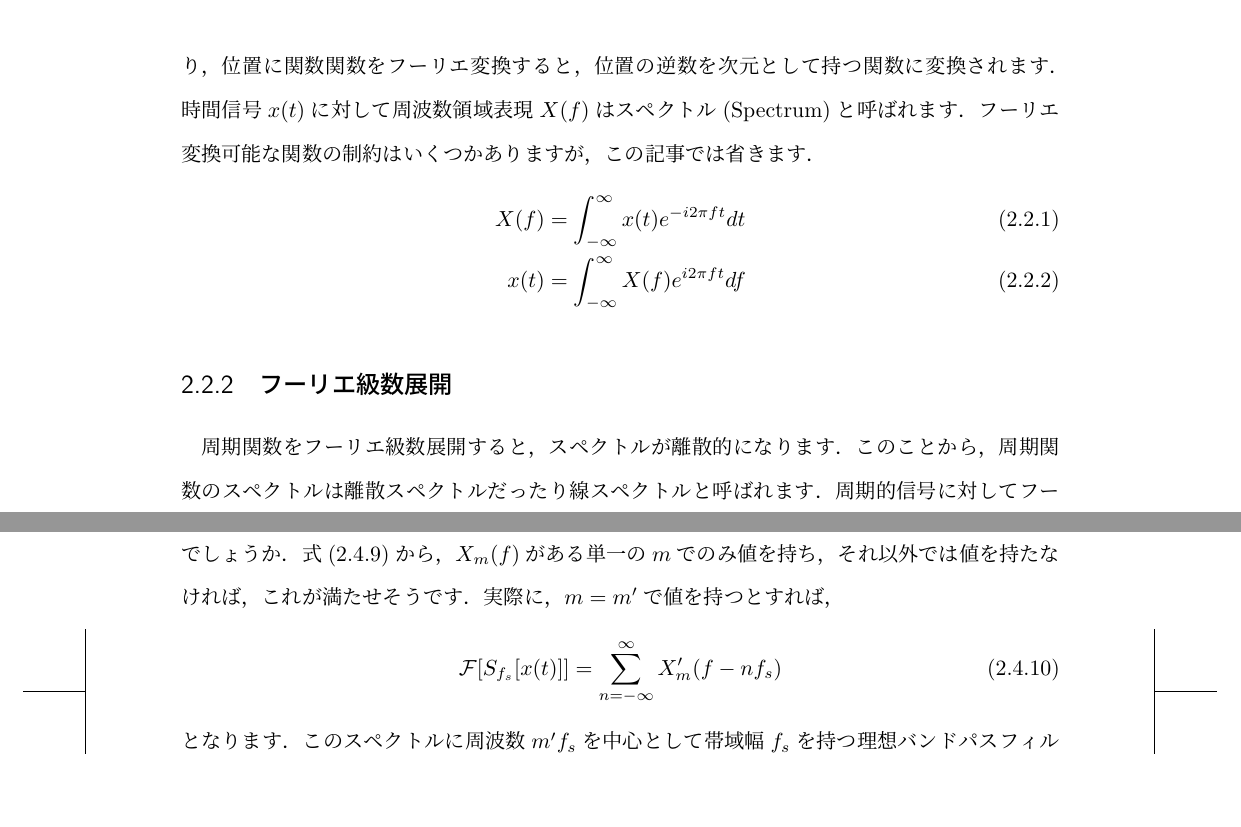
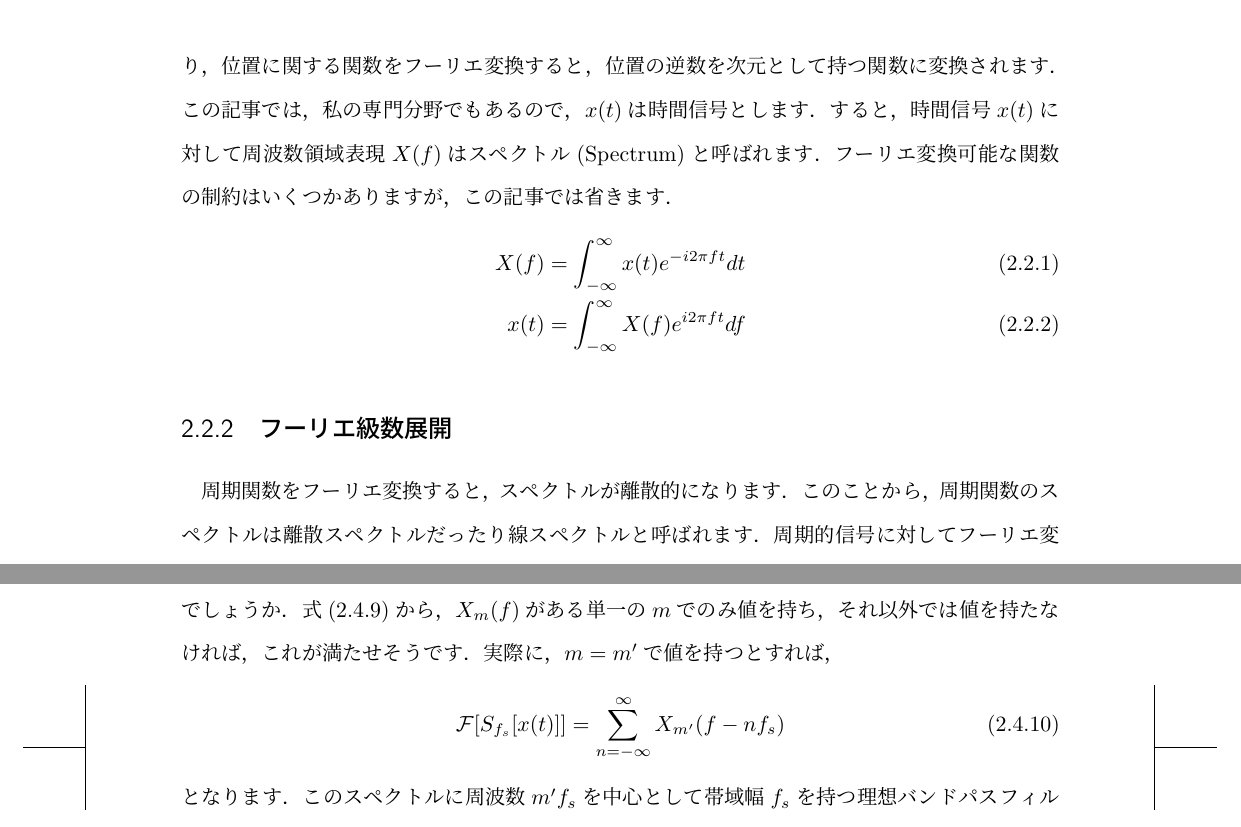
Before and after one commit to Paman-Ninja/c91, a LaTeX book (manuscript.tex, which reads fourier_and_sampling_theorem.tex): two parts of pages 6 and 13 of 15, joined at a grey line, cut so that both start at the same text, the shorter picture padded with empty space. Compiled offline with upLaTeX and dvipdfmx.

Commit message:
誤字とかを一部修正した

```diff
--- a/fourier_and_sampling_theorem.tex
+++ b/fourier_and_sampling_theorem.tex
@@ -25,8 +25,9 @@
 
 フーリエ変換とは，時間信号$x(t)$をその周波数領域表現$X(f)$へ変換するものです．
 数学的には，時間や周波数という概念は必要ではなく，変換後の次元は元の次元の逆数になります．
-つまり，位置に関数関数をフーリエ変換すると，位置の逆数を次元として持つ関数に変換されます．
-時間信号$x(t)$に対して周波数領域表現$X(f)$はスペクトル(Spectrum)と呼ばれます．
+つまり，位置に関する関数をフーリエ変換すると，位置の逆数を次元として持つ関数に変換されます．
+この記事では，私の専門分野でもあるので，$x(t)$は時間信号とします．
+すると，時間信号$x(t)$に対して周波数領域表現$X(f)$はスペクトル(Spectrum)と呼ばれます．
 フーリエ変換可能な関数の制約はいくつかありますが，この記事では省きます．
 \begin{align}
 X(f) &= \int_{-\infty}^{\infty} x(t) e^{-i2\pi f t} dt \\
@@ -35,7 +36,7 @@ x(t) &= \int_{-\infty}^{\infty} X(f) e^{i2\pi ft} df
 
 \subsection{フーリエ級数展開}
 
-周期関数をフーリエ級数展開すると，スペクトルが離散的になります．
+周期関数をフーリエ変換すると，スペクトルが離散的になります．
 このことから，周期関数のスペクトルは離散スペクトルだったり線スペクトルと呼ばれます．
 周期的信号に対してフーリエ変換を適用した場合に得られるものがフーリエ級数展開です．
 周期関数をフーリエ級数展開することで，元の関数を無限個の$\sin$, $\cos$や複素正弦波の和で表すことができます．
@@ -256,7 +257,7 @@ $x_n(t)$のことを，$nf_s$を中心周波数としたベースバンド信号
 式(\ref{eq:disc_time_freq})から，$X_m(f)$がある単一の$m$でのみ値を持ち，それ以外では値を持たなければ，これが満たせそうです．
 実際に，$m=m'$で値を持つとすれば，
 \begin{align}
-\mathcal{F}[S_{f_s}[x(t)]] = \sum_{n=-\infty}^{\infty} X_m'(f - nf_s)
+\mathcal{F}[S_{f_s}[x(t)]] = \sum_{n=-\infty}^{\infty} X_{m'}(f - nf_s)
 \end{align}
 となります．
 このスペクトルに周波数$m'f_s$を中心として帯域幅$f_s$を持つ理想バンドパスフィルタを通すことにより，元の信号を完全に再現できます．
```
Also changed, not shown: fourier_and_sampling_theorem.tex (2 more changed lines).
